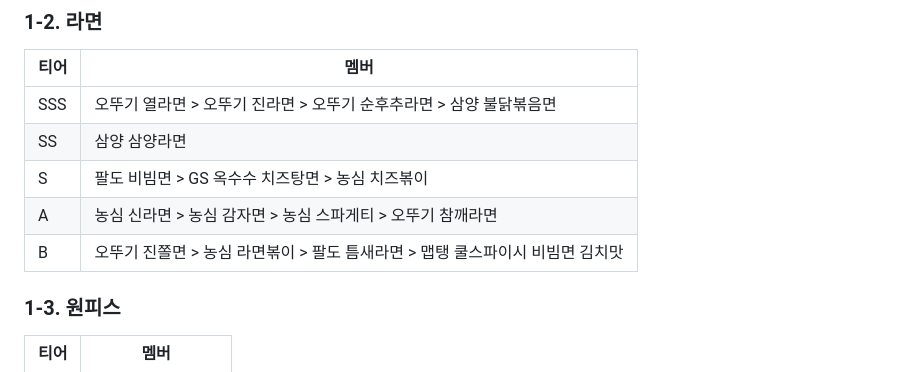
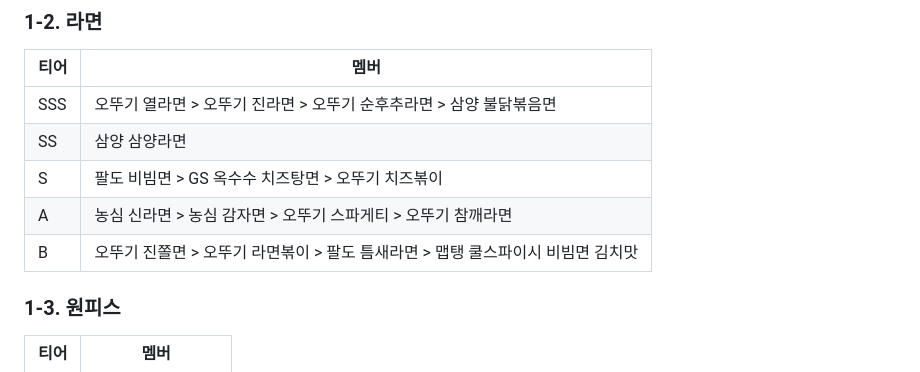
Before and after one commit to Creskim/creskim.github.io, a Markdown page: gm.md, the part around the change. GitHub-like rendering.

```diff
--- a/gm.md
+++ b/gm.md
@@ -112,9 +112,9 @@
 |---|---|
 |SSS|오뚜기 열라면 > 오뚜기 진라면 > 오뚜기 순후추라면 > 삼양 불닭볶음면|
 |SS|삼양 삼양라면|
-|S|팔도 비빔면 > GS 옥수수 치즈탕면 > 농심 치즈볶이|
-|A|농심 신라면 > 농심 감자면 > 농심 스파게티 > 오뚜기 참깨라면|
-|B|오뚜기 진쫄면 > 농심 라면볶이 > 팔도 틈새라면 > 맵탱 쿨스파이시 비빔면 김치맛|
+|S|팔도 비빔면 > GS 옥수수 치즈탕면 > 오뚜기 치즈볶이|
+|A|농심 신라면 > 농심 감자면 > 오뚜기 스파게티 > 오뚜기 참깨라면|
+|B|오뚜기 진쫄면 > 오뚜기 라면볶이 > 팔도 틈새라면 > 맵탱 쿨스파이시 비빔면 김치맛|
 
 ### 1-3. 원피스
 
```
